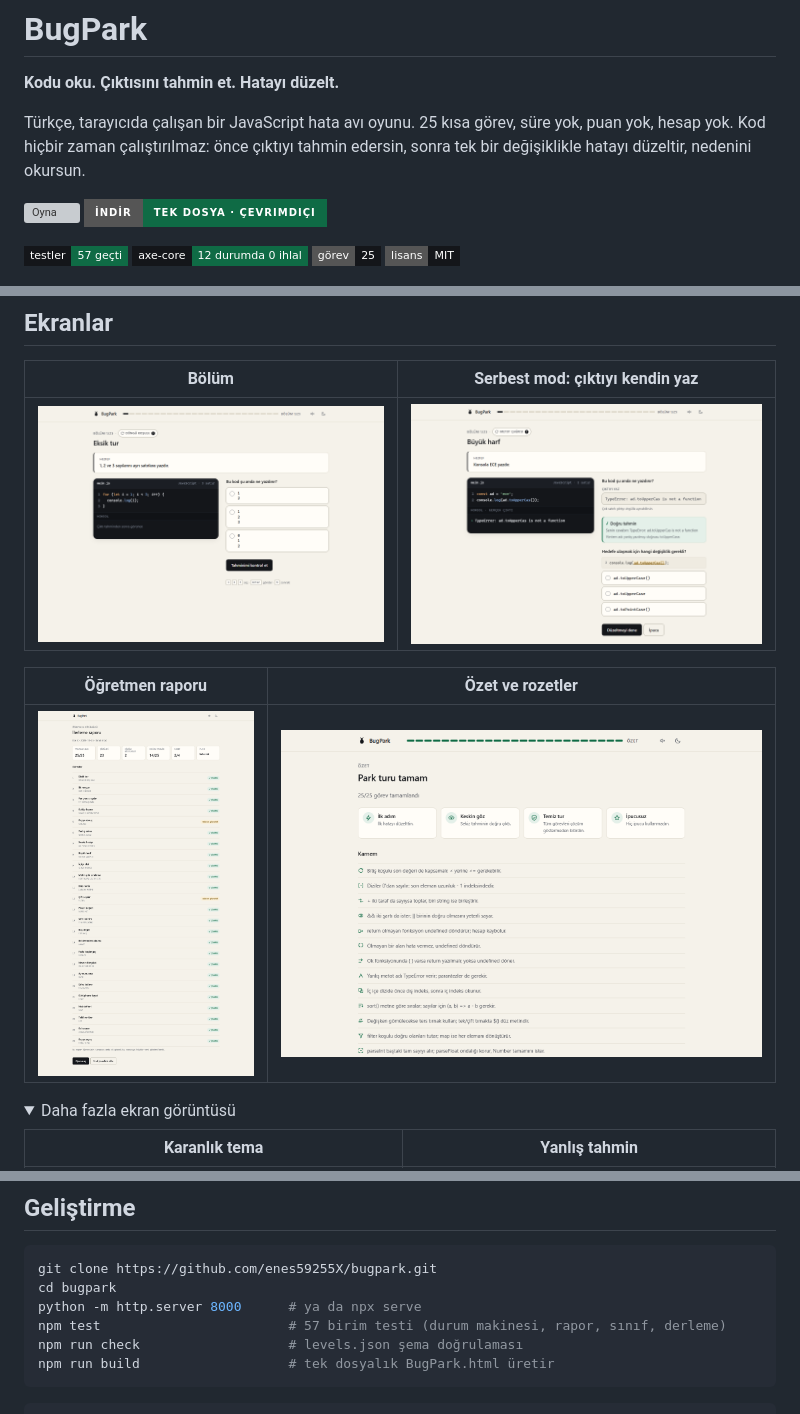
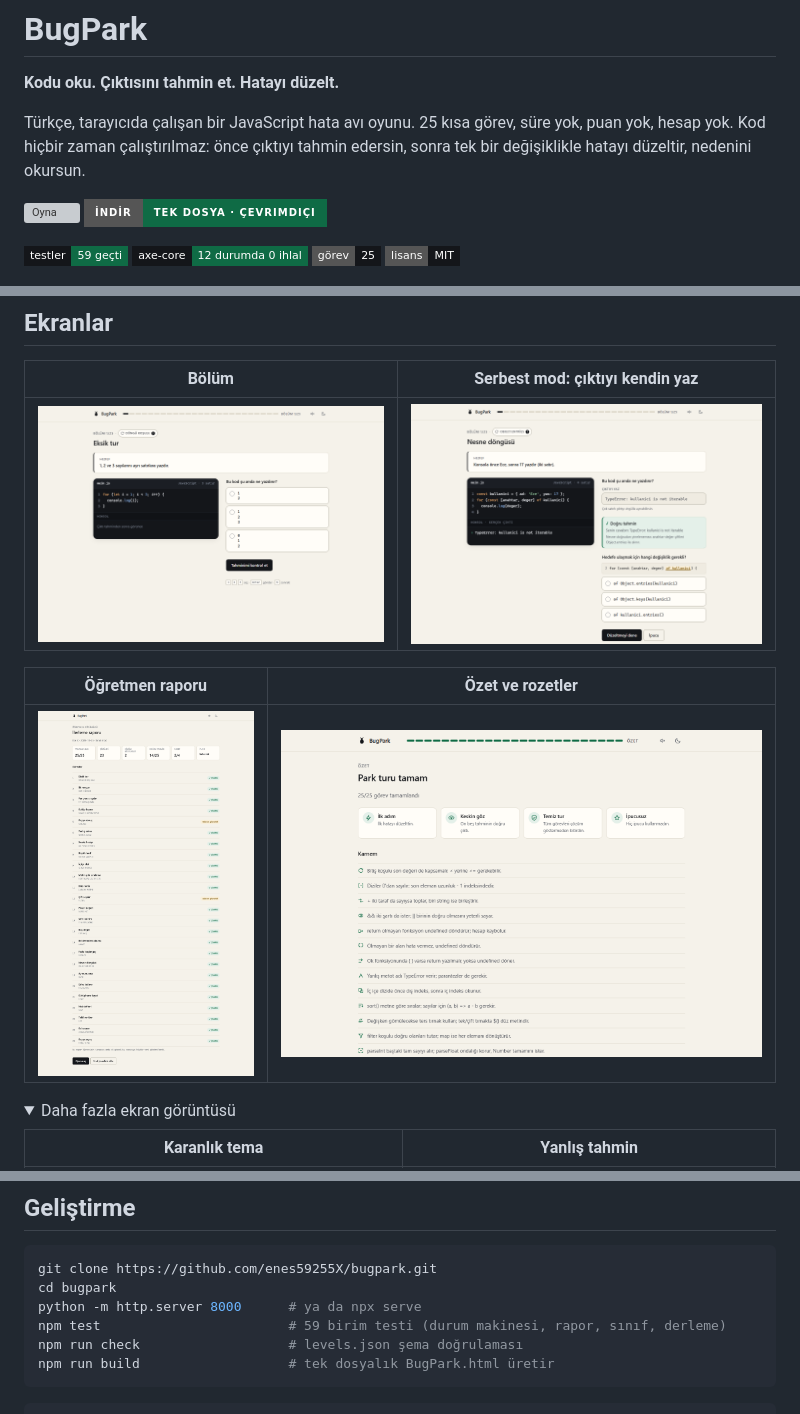
Before and after one commit to enes59255X/bugpark, a Markdown page: README.md, 3 parts joined by grey strips. GitHub-like rendering; pictures changed too: docs/screenshots/06-summary.png, docs/screenshots/09-free-mode.png; folded sections open; badges without logos; grey boxes are pictures that could not be loaded.

````diff
--- a/README.md
+++ b/README.md
@@ -11,7 +11,7 @@ nedenini okursun.
   <a href="https://github.com/enes59255X/bugpark/releases/latest/download/BugPark.html"><img alt="Tek dosya indir" src="https://img.shields.io/badge/%C4%B0ND%C4%B0R-tek%20dosya%20%C2%B7%20%C3%A7evrimd%C4%B1%C3%A7%C4%B1-0F6B45?style=for-the-badge"></a>
 </p>
 
-[![testler](https://img.shields.io/badge/testler-57%20ge%C3%A7ti-0F6B45?style=flat-square&labelColor=14161A)](tests/)
+[![testler](https://img.shields.io/badge/testler-59%20ge%C3%A7ti-0F6B45?style=flat-square&labelColor=14161A)](tests/)
 [![axe-core](https://img.shields.io/badge/axe--core-12%20durumda%200%20ihlal-0F6B45?style=flat-square&labelColor=14161A)](#erişilebilirlik)
 [![görev](https://img.shields.io/badge/g%C3%B6rev-25-14161A?style=flat-square)](data/levels.json)
 [![lisans](https://img.shields.io/badge/lisans-MIT-14161A?style=flat-square)](LICENSE)
@@ -155,7 +155,7 @@ Hesap, sunucu, veri toplama yok.
 git clone https://github.com/enes59255X/bugpark.git
 cd bugpark
 python -m http.server 8000      # ya da npx serve
-npm test                        # 57 birim testi (durum makinesi, rapor, sınıf, derleme)
+npm test                        # 59 birim testi (durum makinesi, rapor, sınıf, derleme)
 npm run check                   # levels.json şema doğrulaması
 npm run build                   # tek dosyalık BugPark.html üretir
 ```
````
Also changed, not shown: docs/screenshots/05-dark.png, 8 other files.
